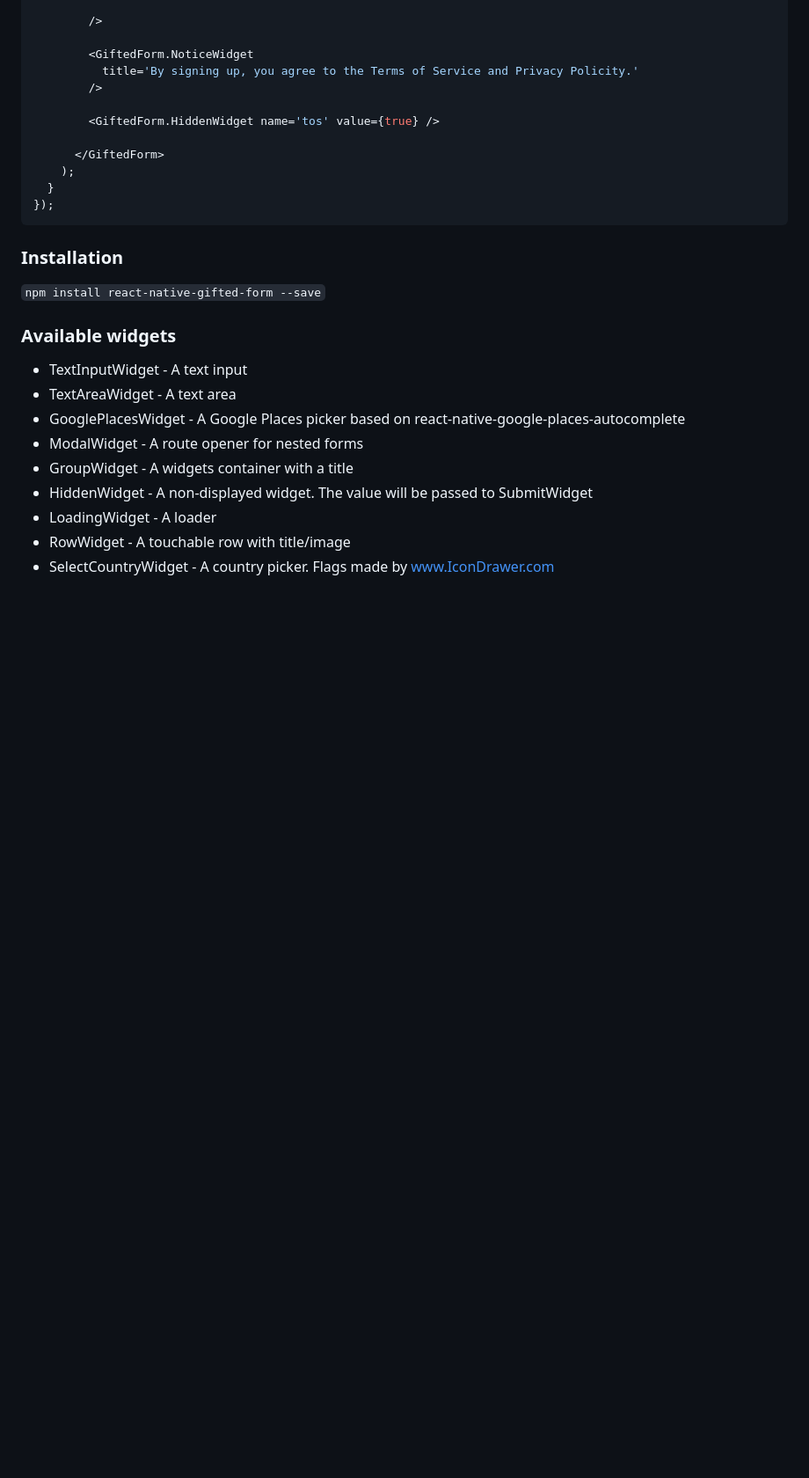
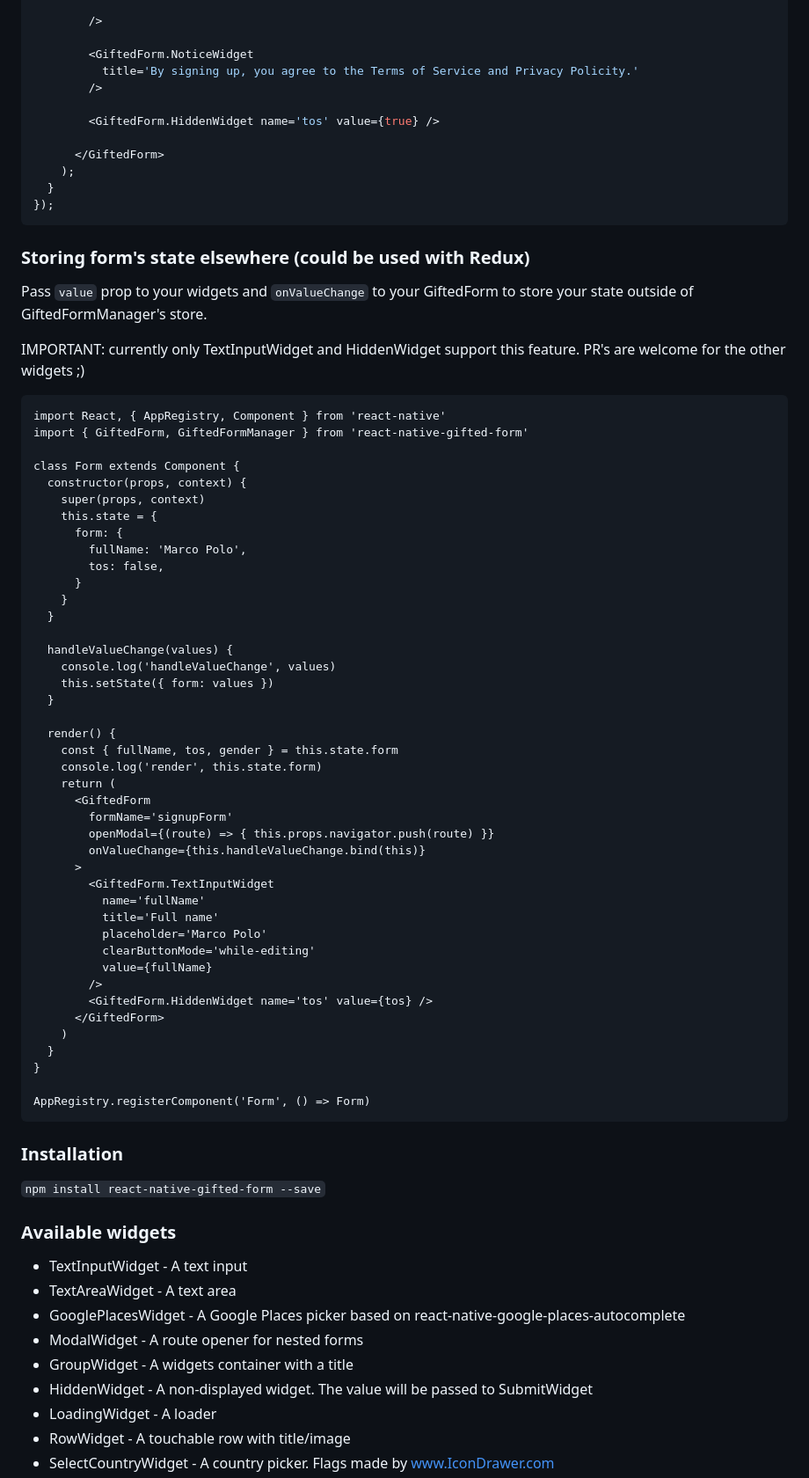
Before and after one commit to HaroldSuniy/Costruisce, a Markdown page: README.md, the part around the change. Shown: that part at 88% size. Drawn GitHub-style; blank space fills up the shorter version.

Commit message:
Adds instructions to README

````diff
--- a/README.md
+++ b/README.md
@@ -278,6 +278,56 @@ var Component = React.createClass({
 });
 ```
 
+### Storing form's state elsewhere (could be used with Redux)
+
+Pass `value` prop to your widgets and `onValueChange` to your GiftedForm to store your state outside of GiftedFormManager's store.
+
+IMPORTANT: currently only TextInputWidget and HiddenWidget support this feature. PR's are welcome for the other widgets ;)
+
+```
+import React, { AppRegistry, Component } from 'react-native'
+import { GiftedForm, GiftedFormManager } from 'react-native-gifted-form'
+
+class Form extends Component {
+  constructor(props, context) {
+    super(props, context)
+    this.state = {
+      form: {
+        fullName: 'Marco Polo',
+        tos: false,
+      }
+    }
+  }
+
+  handleValueChange(values) {
+    console.log('handleValueChange', values)
+    this.setState({ form: values })
+  }
+
+  render() {
+    const { fullName, tos, gender } = this.state.form
+    console.log('render', this.state.form)
+    return (
+      <GiftedForm
+        formName='signupForm'
+        openModal={(route) => { this.props.navigator.push(route) }}
+        onValueChange={this.handleValueChange.bind(this)}
+      >
+        <GiftedForm.TextInputWidget
+          name='fullName'
+          title='Full name'
+          placeholder='Marco Polo'
+          clearButtonMode='while-editing'
+          value={fullName}
+        />
+        <GiftedForm.HiddenWidget name='tos' value={tos} />
+      </GiftedForm>
+    )
+  }
+}
+
+AppRegistry.registerComponent('Form', () => Form)
+```
 
 ### Installation
 
````
